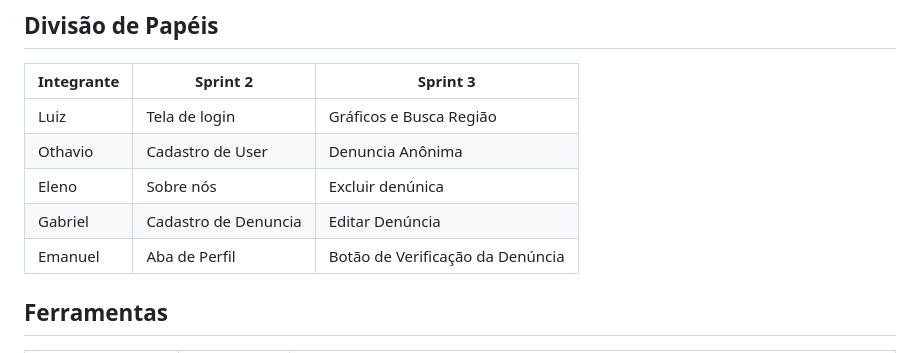
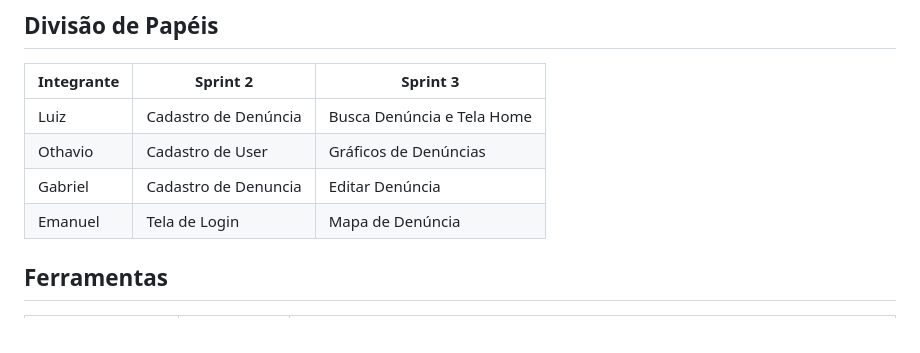
Before and after one commit to ICEI-PUC-Minas-PMGES-TI/pmg-es-2024-1-ti1-2401100-g8-seguranca-publica, a Markdown page: docs/relatorio/Relatorio Tecnico - TEMPLATE.md, the part around the change. Rendered like a GitHub page.

Commit message:
Atualização do Documento

```diff
--- a/docs/relatorio/Relatorio Tecnico - TEMPLATE.md
+++ b/docs/relatorio/Relatorio Tecnico - TEMPLATE.md
@@ -171,11 +171,10 @@ O projeto está restrito pelos itens apresentados na tabela a seguir.
 
 |Integrante| Sprint 2  | Sprint 3|
 |--|-------------------------------------------------------|-|
-|Luiz | Tela de login | Gráficos e Busca Região|
-|Othavio| Cadastro de User | Denuncia Anônima |
-|Eleno| Sobre nós | Excluir denúnica |
+|Luiz | Cadastro de Denúncia | Busca Denúncia e Tela Home|
+|Othavio| Cadastro de User | Gráficos de Denúncias |
 |Gabriel | Cadastro de Denuncia | Editar Denúncia |
-|Emanuel| Aba de Perfil | Botão de Verificação da Denúncia |
+|Emanuel| Tela de Login | Mapa de Denúncia |
 
 
 
```
